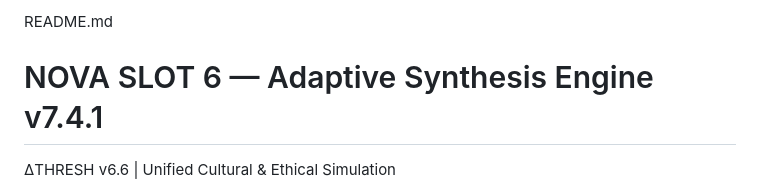
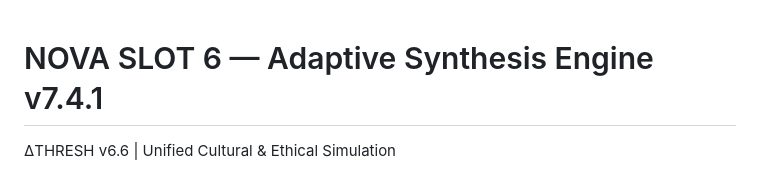
Before and after one commit to PavlosKolivatzis/nova-civilizational-architecture, a Markdown page: slots/slot06_cultural_synthesis/README.md, the part around the change. Drawn GitHub-style.

```diff
--- a/slots/slot06_cultural_synthesis/README.md
+++ b/slots/slot06_cultural_synthesis/README.md
@@ -1,4 +1,4 @@
-README.md
+
 # NOVA SLOT 6 — Adaptive Synthesis Engine v7.4.1
 ΔTHRESH v6.6 | Unified Cultural & Ethical Simulation
 
```
